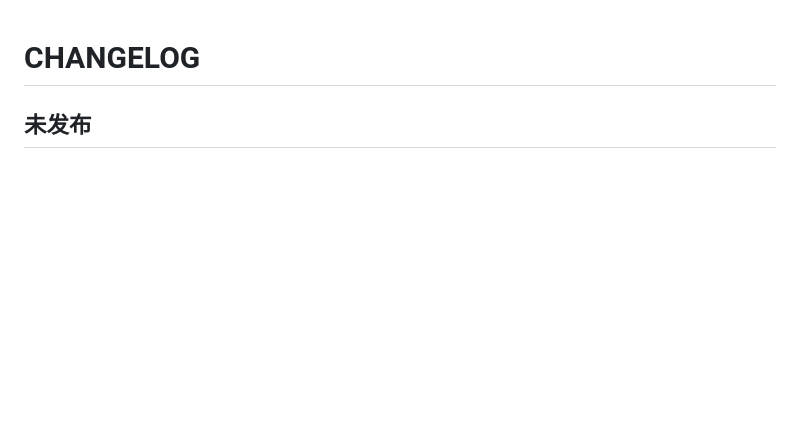
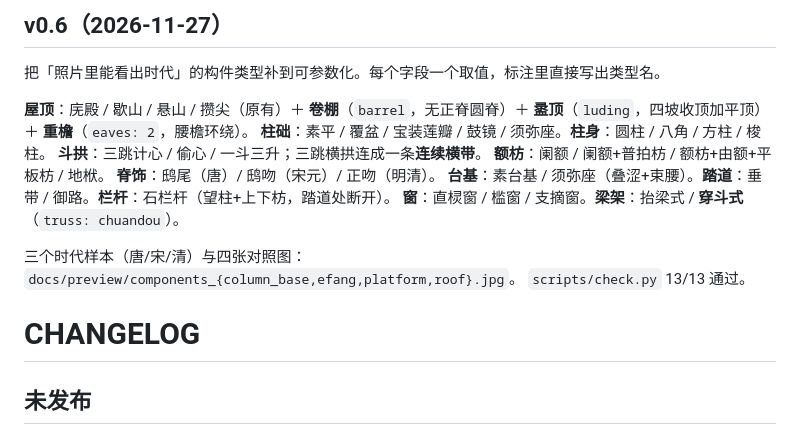
Before and after one commit to longmaoxs/march-aa, a Markdown page: march-aa-structure-view/CHANGELOG.md, the part around one of its changes. GitHub-like rendering; blank space fills up the shorter version.

```diff
--- a/march-aa-structure-view/CHANGELOG.md
+++ b/march-aa-structure-view/CHANGELOG.md
@@ -1,3 +1,18 @@
+## v0.6（2026-11-27）
+
+把「照片里能看出时代」的构件类型补到可参数化。每个字段一个取值，标注里直接写出类型名。
+
+**屋顶**：庑殿 / 歇山 / 悬山 / 攒尖（原有）＋ **卷棚**（`barrel`，无正脊圆脊）＋ **盝顶**（`luding`，四坡收顶加平顶）＋ **重檐**（`eaves: 2`，腰檐环绕）。
+**柱础**：素平 / 覆盆 / 宝装莲瓣 / 鼓镜 / 须弥座。**柱身**：圆柱 / 八角 / 方柱 / 梭柱。
+**斗拱**：三跳计心 / 偷心 / 一斗三升；三跳横拱连成一条**连续横带**。
+**额枋**：阑额 / 阑额+普拍枋 / 额枋+由额+平板枋 / 地栿。
+**脊饰**：鸱尾（唐）/ 鸱吻（宋元）/ 正吻（明清）。
+**台基**：素台基 / 须弥座（叠涩+束腰）。**踏道**：垂带 / 御路。**栏杆**：石栏杆（望柱+上下枋，踏道处断开）。
+**窗**：直棂窗 / 槛窗 / 支摘窗。**梁架**：抬梁式 / **穿斗式**（`truss: chuandou`）。
+
+三个时代样本（唐/宋/清）与四张对照图：`docs/preview/components_{column_base,efang,platform,roof}.jpg`。
+`scripts/check.py` 13/13 通过。
+
 # CHANGELOG
 
 ## 未发布
```
Also changed, not shown: other parts of march-aa-structure-view/CHANGELOG.md (+2 -2 lines), march-aa-structure-view/README.md (+3 -3 lines), march-aa-structure-view/SKILL.md (+1 -1 lines), march-aa-structure-view/assets/brand/wordmark.png, march-aa-structure-view/docs/preview/components_roof.jpg (added), 6 other files.
